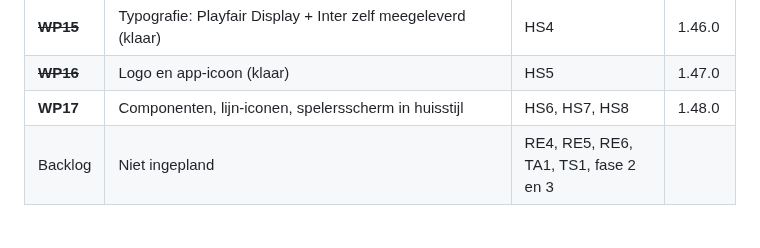
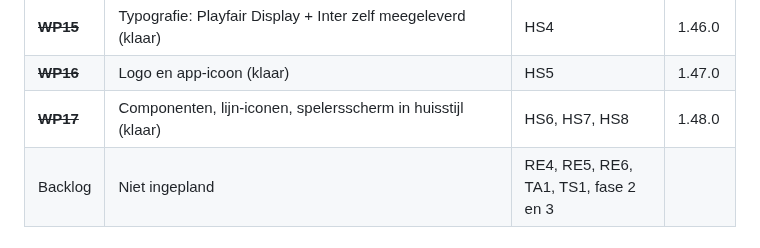
Before and after one commit to sylpher1986/initiative-tafel, a Markdown page: ROADMAP.md, the part around one of its changes. Drawn GitHub-style.

```diff
--- a/ROADMAP.md
+++ b/ROADMAP.md
@@ -69,7 +69,7 @@ De priolijst hierboven gebundeld tot pakketten die in één sessie te bouwen en
 | ~~**WP14**~~ | Kleur: semantische tokens, goud = actie/focus/beurt, contrasttest (klaar) | HS2, HS3 | 1.45.0 |
 | ~~**WP15**~~ | Typografie: Playfair Display + Inter zelf meegeleverd (klaar) | HS4 | 1.46.0 |
 | ~~**WP16**~~ | Logo en app-icoon (klaar) | HS5 | 1.47.0 |
-| **WP17** | Componenten, lijn-iconen, spelersscherm in huisstijl | HS6, HS7, HS8 | 1.48.0 |
+| ~~**WP17**~~ | Componenten, lijn-iconen, spelersscherm in huisstijl (klaar) | HS6, HS7, HS8 | 1.48.0 |
 | Backlog | Niet ingepland | RE4, RE5, RE6, TA1, TS1, fase 2 en 3 | |
 
 ---
```
Also changed, not shown: other parts of ROADMAP.md (+3 -3 lines), CLAUDE.md (+3 -2 lines), README.md (+1 -1 lines).
